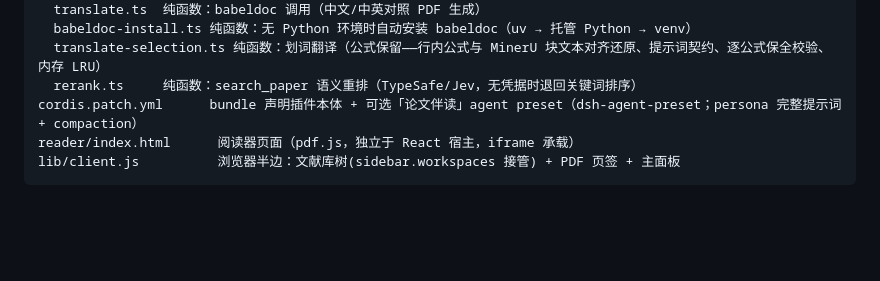
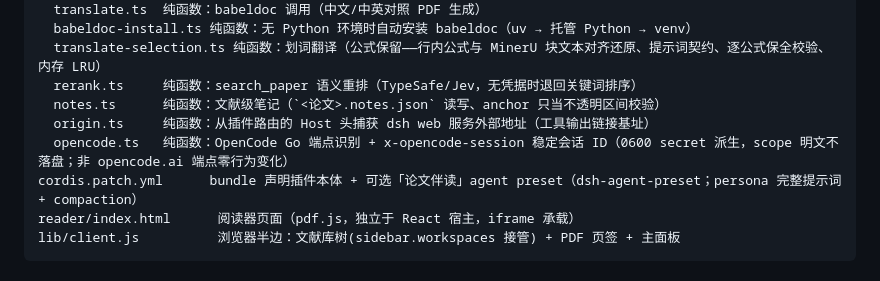
Before and after one commit to GGboya/dsh-paper-reader, a Markdown page: AGENTS.md, the part around the change. Rendered like a GitHub page; blank space fills up the shorter version.

```diff
--- a/AGENTS.md
+++ b/AGENTS.md
@@ -53,6 +53,9 @@ src/
   babeldoc-install.ts 纯函数：无 Python 环境时自动安装 babeldoc（uv → 托管 Python → venv）
   translate-selection.ts 纯函数：划词翻译（公式保留——行内公式与 MinerU 块文本对齐还原、提示词契约、逐公式保全校验、内存 LRU）
   rerank.ts     纯函数：search_paper 语义重排（TypeSafe/Jev，无凭据时退回关键词排序）
+  notes.ts      纯函数：文献级笔记（`<论文>.notes.json` 读写、anchor 只当不透明区间校验）
+  origin.ts     纯函数：从插件路由的 Host 头捕获 dsh web 服务外部地址（工具输出链接基址）
+  opencode.ts   纯函数：OpenCode Go 端点识别 + x-opencode-session 稳定会话 ID（0600 secret 派生，scope 明文不落盘；非 opencode.ai 端点零行为变化）
 cordis.patch.yml      bundle 声明插件本体 + 可选「论文伴读」agent preset（dsh-agent-preset；persona 完整提示词 + compaction）
 reader/index.html      阅读器页面（pdf.js，独立于 React 宿主，iframe 承载）
 lib/client.js          浏览器半边：文献库树(sidebar.workspaces 接管) + PDF 页签 + 主面板
```
Also changed, not shown: docs/features.md (+2 -0 lines), docs/features_EN.md (+2 -0 lines).
